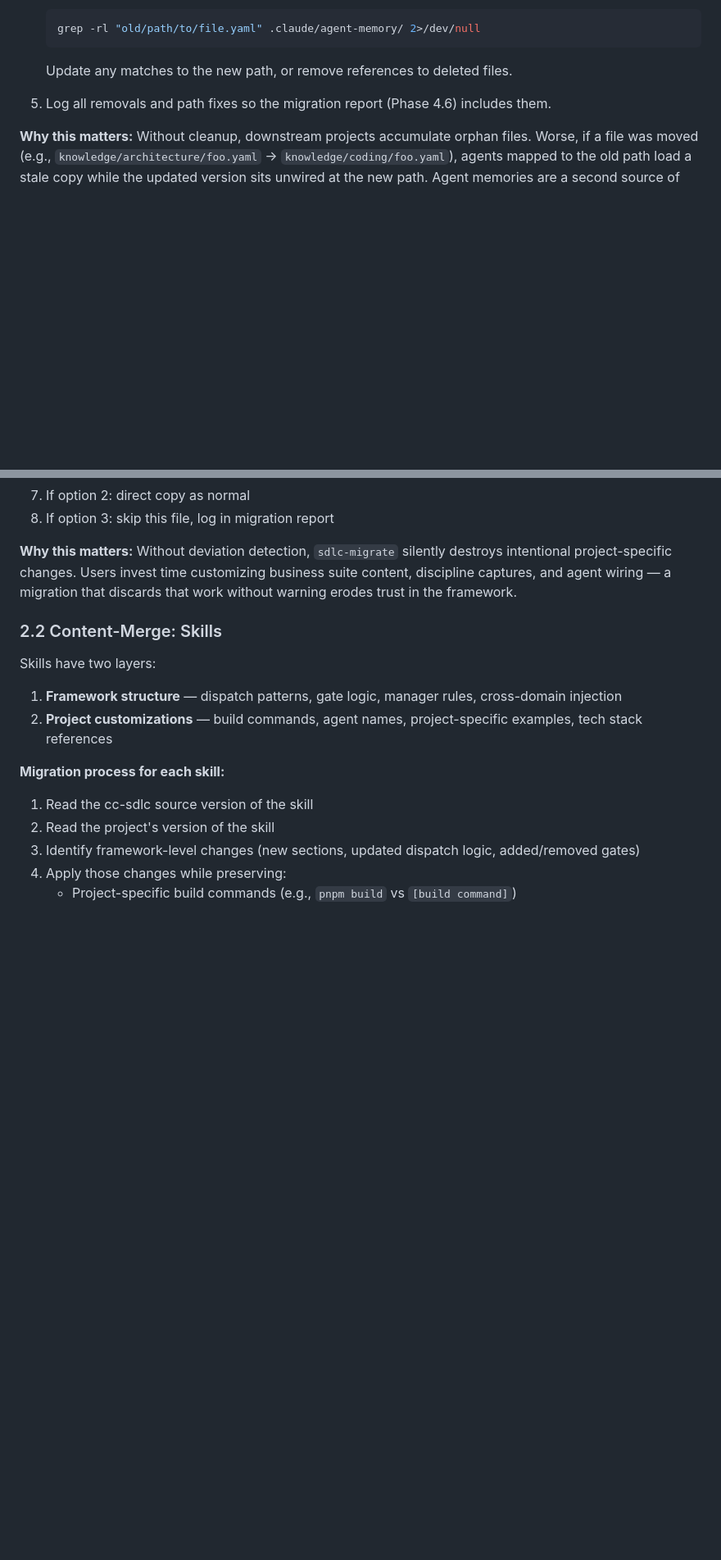
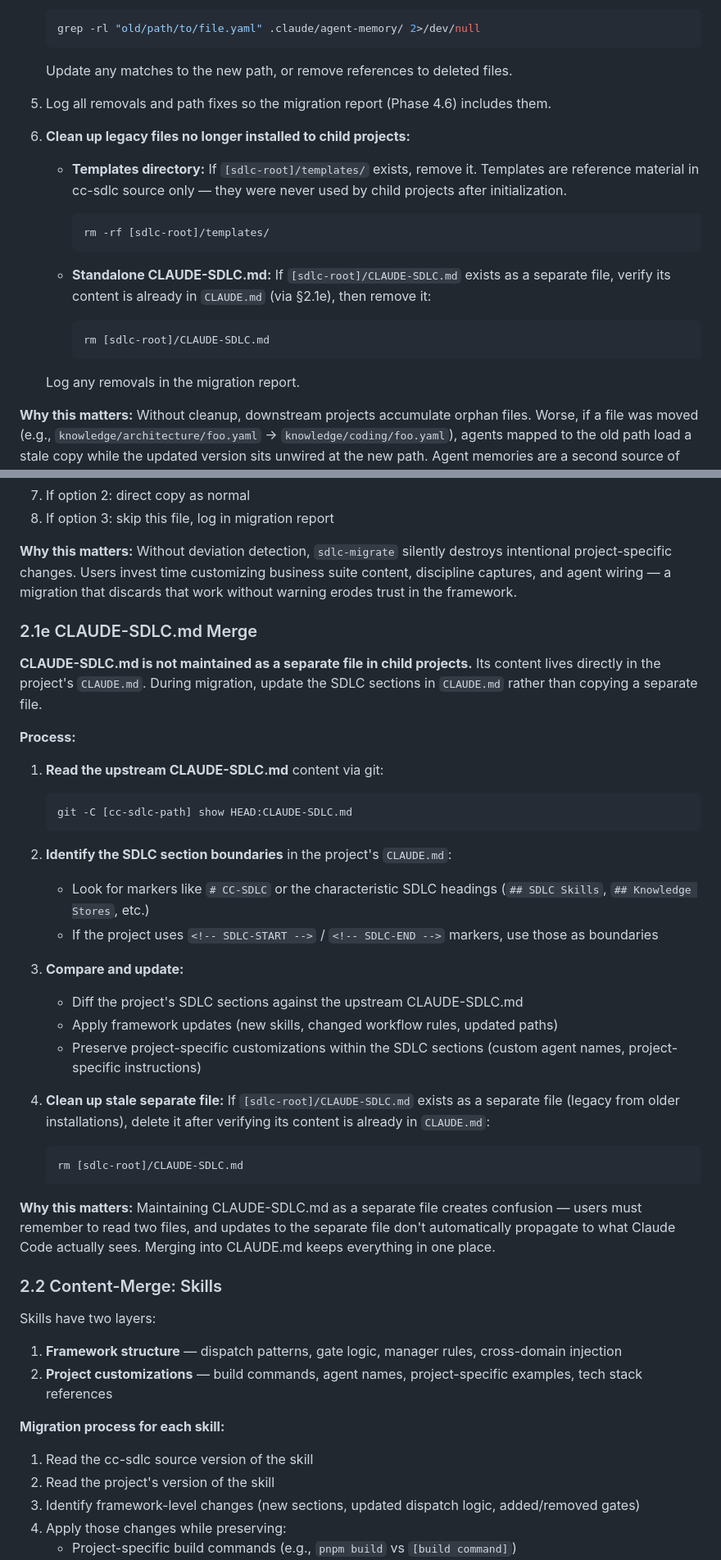
Before and after one commit to Inpacchi/cc-sdlc, a Markdown page: skills/sdlc-migrate/SKILL.md, 2 parts joined by grey strips. Shown at 82% size. Rendered like a GitHub page; blank space fills up the shorter version.

````diff
--- a/skills/sdlc-migrate/SKILL.md
+++ b/skills/sdlc-migrate/SKILL.md
@@ -402,6 +420,20 @@ Check the cc-sdlc changelog for files that were **deleted, moved, or renamed** s
 
 5. Log all removals and path fixes so the migration report (Phase 4.6) includes them.
 
+6. **Clean up legacy files no longer installed to child projects:**
+
+   - **Templates directory:** If `[sdlc-root]/templates/` exists, remove it. Templates are reference material in cc-sdlc source only — they were never used by child projects after initialization.
+     ```bash
+     rm -rf [sdlc-root]/templates/
+     ```
+
+   - **Standalone CLAUDE-SDLC.md:** If `[sdlc-root]/CLAUDE-SDLC.md` exists as a separate file, verify its content is already in `CLAUDE.md` (via §2.1e), then remove it:
+     ```bash
+     rm [sdlc-root]/CLAUDE-SDLC.md
+     ```
+
+   Log any removals in the migration report.
+
 **Why this matters:** Without cleanup, downstream projects accumulate orphan files. Worse, if a file was moved (e.g., `knowledge/architecture/foo.yaml` → `knowledge/coding/foo.yaml`), agents mapped to the old path load a stale copy while the updated version sits unwired at the new path. Agent memories are a second source of path references that §3.3 (context map) doesn't cover — they must be scanned separately.
 
 ### 2.1b Preserve `spec_relevant` Overrides
@@ -462,6 +494,33 @@ Options:
 8. If option 3: skip this file, log in migration report
 
 **Why this matters:** Without deviation detection, `sdlc-migrate` silently destroys intentional project-specific changes. Users invest time customizing business suite content, discipline captures, and agent wiring — a migration that discards that work without warning erodes trust in the framework.
+
+### 2.1e CLAUDE-SDLC.md Merge
+
+**CLAUDE-SDLC.md is not maintained as a separate file in child projects.** Its content lives directly in the project's `CLAUDE.md`. During migration, update the SDLC sections in `CLAUDE.md` rather than copying a separate file.
+
+**Process:**
+
+1. **Read the upstream CLAUDE-SDLC.md** content via git:
+   ```bash
+   git -C [cc-sdlc-path] show HEAD:CLAUDE-SDLC.md
+   ```
+
+2. **Identify the SDLC section boundaries** in the project's `CLAUDE.md`:
+   - Look for markers like `# CC-SDLC` or the characteristic SDLC headings (`## SDLC Skills`, `## Knowledge Stores`, etc.)
+   - If the project uses `<!-- SDLC-START -->` / `<!-- SDLC-END -->` markers, use those as boundaries
+
+3. **Compare and update:**
+   - Diff the project's SDLC sections against the upstream CLAUDE-SDLC.md
+   - Apply framework updates (new skills, changed workflow rules, updated paths)
+   - Preserve project-specific customizations within the SDLC sections (custom agent names, project-specific instructions)
+
+4. **Clean up stale separate file:** If `[sdlc-root]/CLAUDE-SDLC.md` exists as a separate file (legacy from older installations), delete it after verifying its content is already in `CLAUDE.md`:
+   ```bash
+   rm [sdlc-root]/CLAUDE-SDLC.md
+   ```
+
+**Why this matters:** Maintaining CLAUDE-SDLC.md as a separate file creates confusion — users must remember to read two files, and updates to the separate file don't automatically propagate to what Claude Code actually sees. Merging into CLAUDE.md keeps everything in one place.
 
 ### 2.2 Content-Merge: Skills
 
````
Also changed, not shown: other parts of skills/sdlc-migrate/SKILL.md (+30 -7 lines), skills/sdlc-initialize/SKILL.md (+10 -8 lines).
